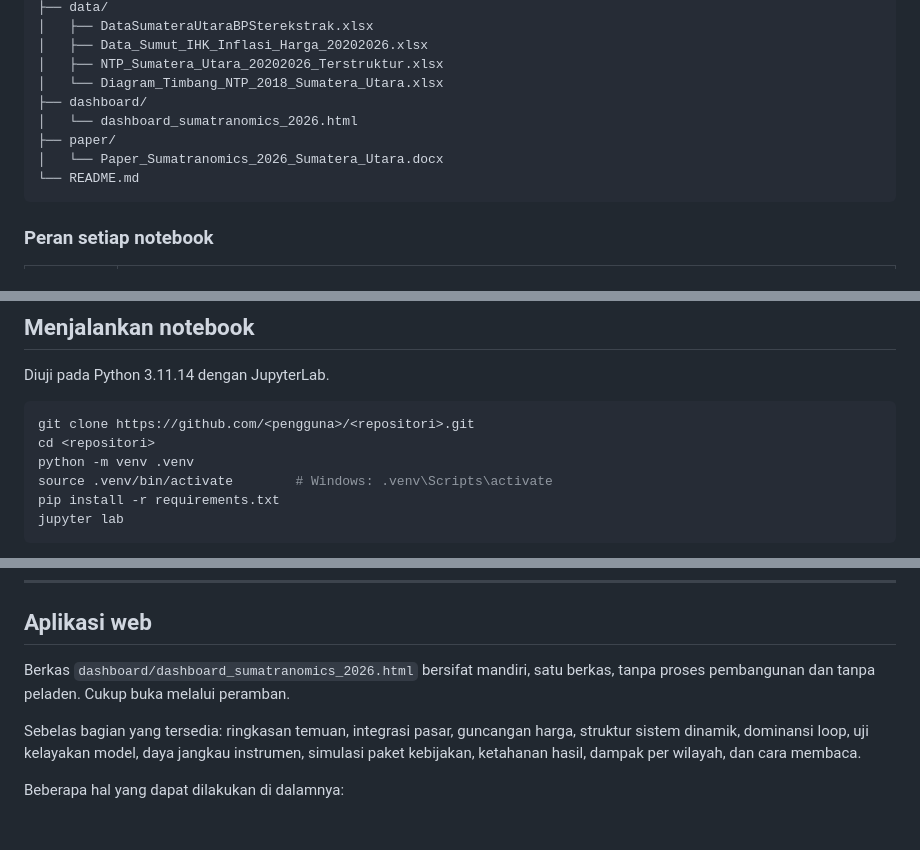
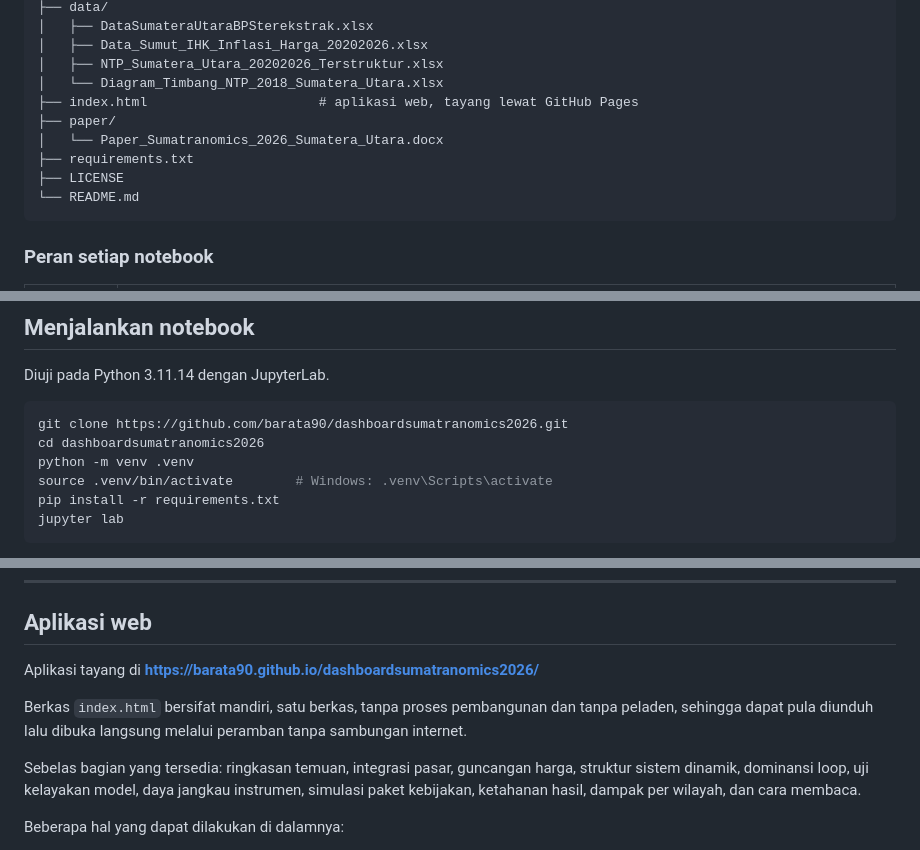
Before and after one commit to barata90/dashboardsumatranomics2026, a Markdown page: README.md, 3 parts joined by grey strips. Drawn GitHub-style; blank space fills up the shorter version.

````diff
--- a/README.md
+++ b/README.md
@@ -49,10 +49,11 @@ parameter, dan hal itu dilaporkan apa adanya.
 │   ├── Data_Sumut_IHK_Inflasi_Harga_20202026.xlsx
 │   ├── NTP_Sumatera_Utara_20202026_Terstruktur.xlsx
 │   └── Diagram_Timbang_NTP_2018_Sumatera_Utara.xlsx
-├── dashboard/
-│   └── dashboard_sumatranomics_2026.html
+├── index.html                      # aplikasi web, tayang lewat GitHub Pages
 ├── paper/
 │   └── Paper_Sumatranomics_2026_Sumatera_Utara.docx
+├── requirements.txt
+├── LICENSE
 └── README.md
 ```
 
@@ -96,8 +97,8 @@ kebijakan.
 Diuji pada Python 3.11.14 dengan JupyterLab.
 
 ```bash
-git clone https://github.com/<pengguna>/<repositori>.git
-cd <repositori>
+git clone https://github.com/barata90/dashboardsumatranomics2026.git
+cd dashboardsumatranomics2026
 python -m venv .venv
 source .venv/bin/activate        # Windows: .venv\Scripts\activate
 pip install -r requirements.txt
@@ -119,8 +120,10 @@ dihabiskan pada pencarian NSGA-III dan propagasi ketidakpastian.
 
 ## Aplikasi web
 
-Berkas `dashboard/dashboard_sumatranomics_2026.html` bersifat mandiri, satu berkas, tanpa proses
-pembangunan dan tanpa peladen. Cukup buka melalui peramban.
+Aplikasi tayang di **https://barata90.github.io/dashboardsumatranomics2026/**
+
+Berkas `index.html` bersifat mandiri, satu berkas, tanpa proses pembangunan dan tanpa peladen,
+sehingga dapat pula diunduh lalu dibuka langsung melalui peramban tanpa sambungan internet.
 
 Sebelas bagian yang tersedia: ringkasan temuan, integrasi pasar, guncangan harga, struktur sistem
 dinamik, dominansi loop, uji kelayakan model, daya jangkau instrumen, simulasi paket kebijakan,
````
